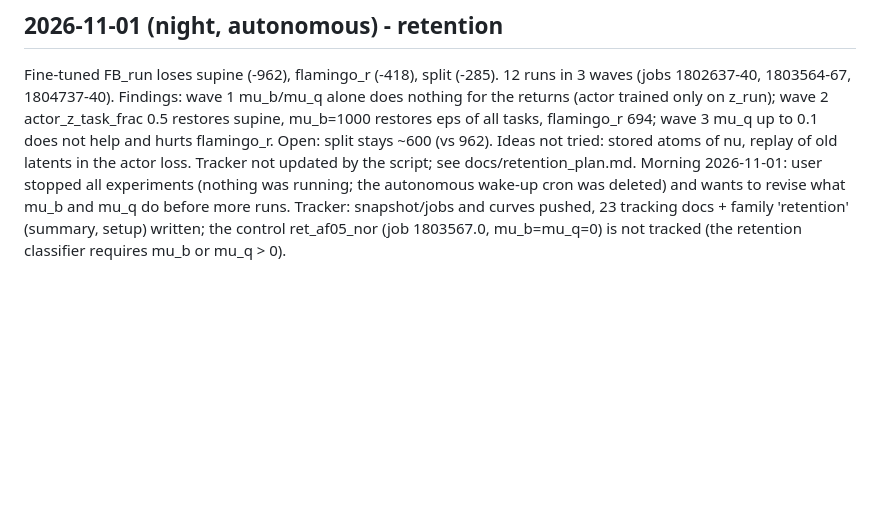
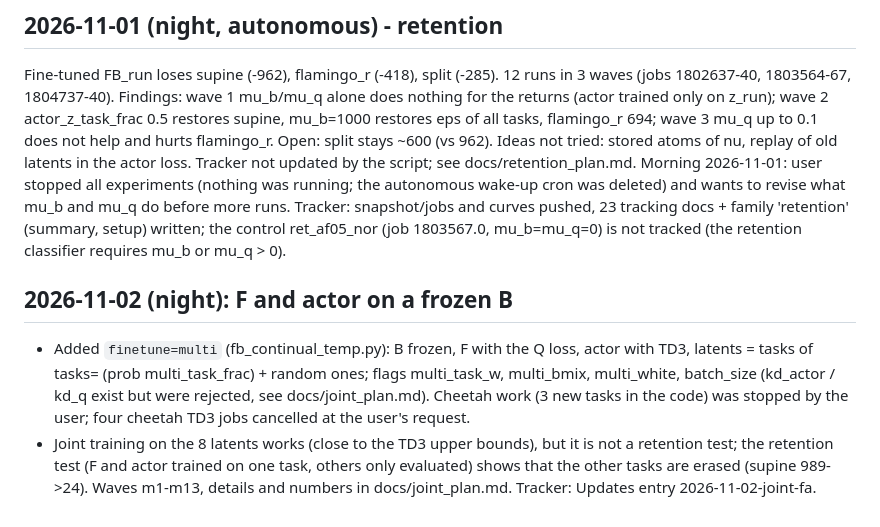
Before and after one commit to TheSun00000/CLFB, a Markdown page: docs/journal.md, the part around the change. GitHub-like rendering; blank space fills up the shorter version.

Commit message:
docs: joint_plan (phase 2), journal

```diff
--- a/docs/journal.md
+++ b/docs/journal.md
@@ -52,3 +52,7 @@ Fine-tuned FB_run loses supine (-962), flamingo_r (-418), split (-285). 12 runs
 Open: split stays ~600 (vs 962). Ideas not tried: stored atoms of nu, replay of old latents in the actor loss. Tracker not updated by the script; see docs/retention_plan.md.
 Morning 2026-11-01: user stopped all experiments (nothing was running; the autonomous wake-up cron was deleted) and wants to revise what mu_b and mu_q do before more runs.
 Tracker: snapshot/jobs and curves pushed, 23 tracking docs + family 'retention' (summary, setup) written; the control ret_af05_nor (job 1803567.0, mu_b=mu_q=0) is not tracked (the retention classifier requires mu_b or mu_q > 0).
+
+## 2026-11-02 (night): F and actor on a frozen B
+- Added `finetune=multi` (fb_continual_temp.py): B frozen, F with the Q loss, actor with TD3, latents = tasks of tasks= (prob multi_task_frac) + random ones; flags multi_task_w, multi_bmix, multi_white, batch_size (kd_actor / kd_q exist but were rejected, see docs/joint_plan.md). Cheetah work (3 new tasks in the code) was stopped by the user; four cheetah TD3 jobs cancelled at the user's request.
+- Joint training on the 8 latents works (close to the TD3 upper bounds), but it is not a retention test; the retention test (F and actor trained on one task, others only evaluated) shows that the other tasks are erased (supine 989->24). Waves m1-m13, details and numbers in docs/joint_plan.md. Tracker: Updates entry 2026-11-02-joint-fa.
```
Also changed, not shown: docs/joint_plan.md (added, +24 -0 lines).
